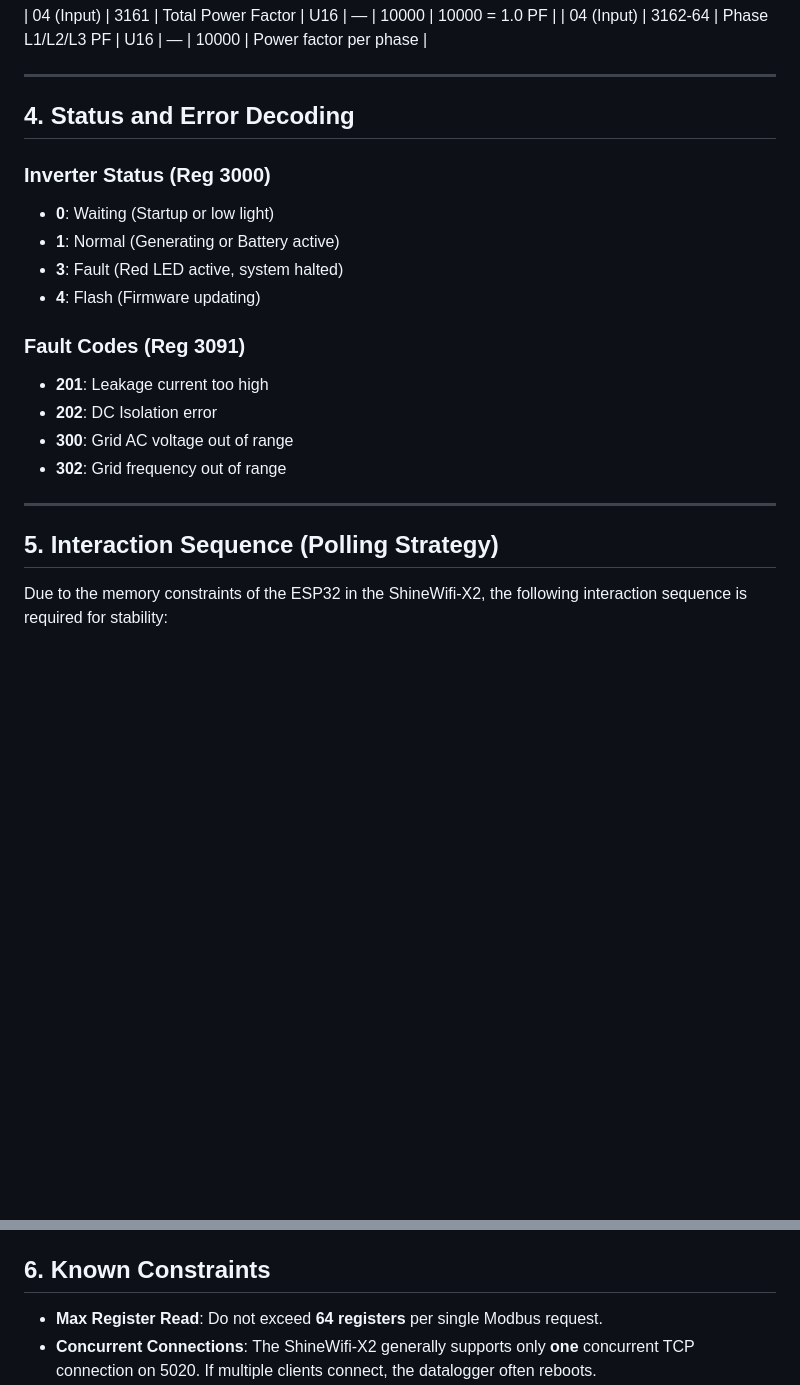
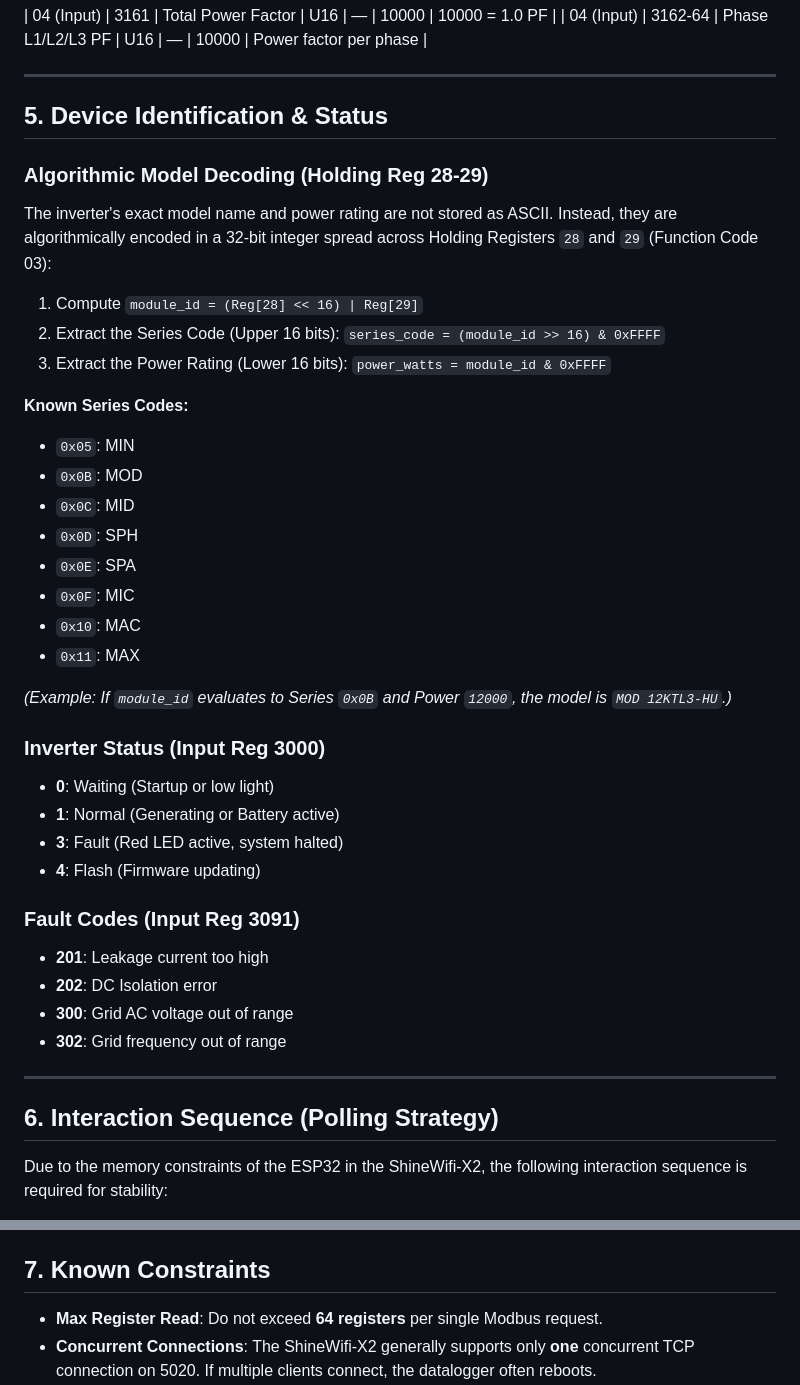
Before and after one commit to remcovanmook/hu-mon, a Markdown page: docs/shinewifi-x2-modbus.md, 2 parts joined by grey strips. Rendered like a GitHub page; blank space fills up the shorter version.

Commit message:
docs: fix chapter numbering and document algorithmic model decoding

```diff
--- a/docs/shinewifi-x2-modbus.md
+++ b/docs/shinewifi-x2-modbus.md
@@ -152,14 +152,32 @@ These registers are Read-Only and provide real-time telemetry.
 ---
 
 
-## 4. Status and Error Decoding
-### Inverter Status (Reg 3000)
+## 5. Device Identification & Status
+### Algorithmic Model Decoding (Holding Reg 28-29)
+The inverter's exact model name and power rating are not stored as ASCII. Instead, they are algorithmically encoded in a 32-bit integer spread across Holding Registers `28` and `29` (Function Code 03):
+1. Compute `module_id = (Reg[28] << 16) | Reg[29]`
+2. Extract the Series Code (Upper 16 bits): `series_code = (module_id >> 16) & 0xFFFF`
+3. Extract the Power Rating (Lower 16 bits): `power_watts = module_id & 0xFFFF`
+
+**Known Series Codes:**
+* `0x05`: MIN
+* `0x0B`: MOD
+* `0x0C`: MID
+* `0x0D`: SPH
+* `0x0E`: SPA
+* `0x0F`: MIC
+* `0x10`: MAC
+* `0x11`: MAX
+
+*(Example: If `module_id` evaluates to Series `0x0B` and Power `12000`, the model is `MOD 12KTL3-HU`.)*
+
+### Inverter Status (Input Reg 3000)
 * **0**: Waiting (Startup or low light)
 * **1**: Normal (Generating or Battery active)
 * **3**: Fault (Red LED active, system halted)
 * **4**: Flash (Firmware updating)
 
-### Fault Codes (Reg 3091)
+### Fault Codes (Input Reg 3091)
 * **201**: Leakage current too high
 * **202**: DC Isolation error
 * **300**: Grid AC voltage out of range
@@ -167,7 +185,7 @@ These registers are Read-Only and provide real-time telemetry.
 
 ---
 
-## 5. Interaction Sequence (Polling Strategy)
+## 6. Interaction Sequence (Polling Strategy)
 Due to the memory constraints of the ESP32 in the ShineWifi-X2, the following interaction sequence is required for stability:
 
 1.  **Open Connection**: Establish Modbus TCP on 5020.
@@ -182,7 +200,7 @@ Due to the memory constraints of the ESP32 in the ShineWifi-X2, the following in
     * Apply scaling.
 8.  **Close or Idle**: Either close the socket or wait `5 seconds` before the next cycle.
 
-## 6. Known Constraints
+## 7. Known Constraints
 * **Max Register Read**: Do not exceed **64 registers** per single Modbus request.
 * **Concurrent Connections**: The ShineWifi-X2 generally supports only **one** concurrent TCP connection on 5020. If multiple clients connect, the datalogger often reboots.
 * **Night Mode**: When PV voltage is zero, some registers may hold their "Last Known Good" value or revert to `0xFFFF` ($65535$). The API must filter these.
```
